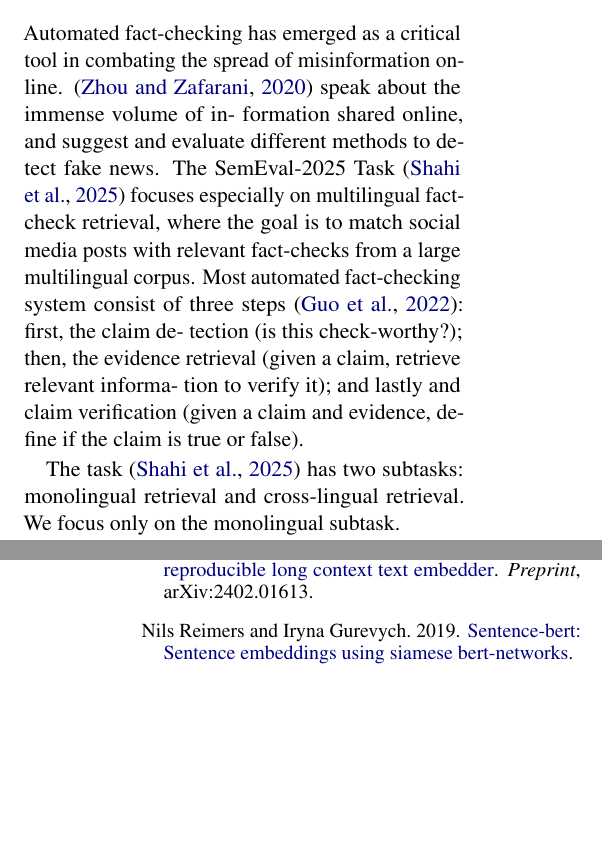
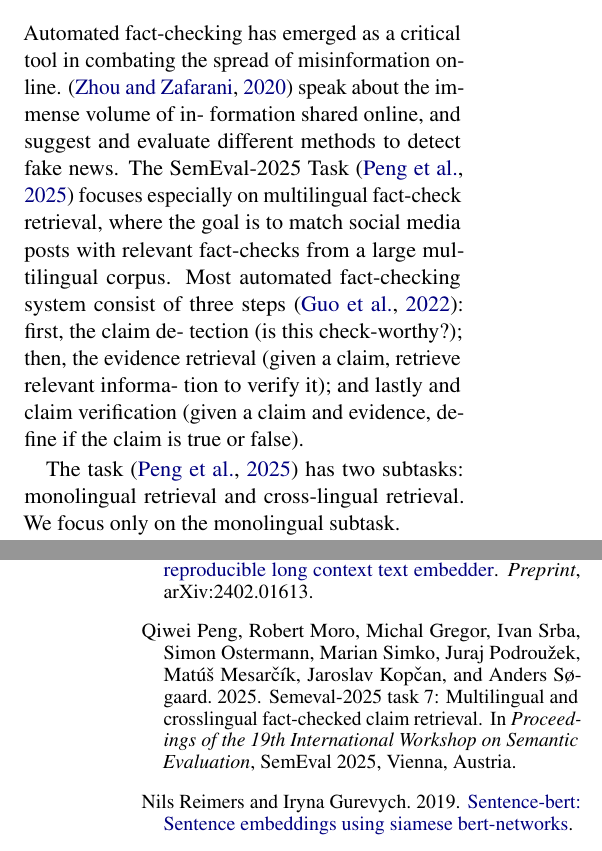
Before and after one commit to sanlares/projects, a LaTeX paper (Association for Computational Linguistics (ACL) conference (1)/latex/lares_semeval_modified.tex, which reads Association for Computational Linguistics (ACL) conference (1)/latex/custom.bib): two parts of the columns of pages 1 and 5 of 5, joined at a grey line, cut so that both start at the same text, the shorter picture padded with empty space. Compiled offline with pdfLaTeX.

Commit message:
fix: changed task cite .bib

```diff
--- a/Association for Computational Linguistics (ACL) conference (1)/latex/custom.bib
+++ b/Association for Computational Linguistics (ACL) conference (1)/latex/custom.bib
@@ -260,3 +260,10 @@ abstract = {Democracy relies on a shared body of knowledge among citizens, for e
   year={2023},
   publisher={Stanford University}
 }
+
+@inproceedings{semeval2025task7,
+	title={SemEval-2025 Task 7: Multilingual and Crosslingual Fact-Checked Claim Retrieval},
+	author={Peng, Qiwei and Moro, Robert and Gregor, Michal and Srba, Ivan and Ostermann, Simon and Simko, Marian and Podroužek, Juraj and Mesarčík, Matúš and Kopčan, Jaroslav and Søgaard, Anders},
+	booktitle = {Proceedings of the 19th International Workshop on Semantic Evaluation},
+	series = {SemEval 2025},
+	year = {2025},
--- a/Association for Computational Linguistics (ACL) conference (1)/latex/lares_semeval_modified.tex
+++ b/Association for Computational Linguistics (ACL) conference (1)/latex/lares_semeval_modified.tex
@@ -70,7 +70,7 @@ Our main contributions include: (1) an analysis of various model architectures a
 \section{Background}
 
 Automated fact-checking has emerged as a critical tool in combating the spread of misinformation online. \cite{zhou2020fakenews} speak about the immense volume of in-
-formation shared online, and suggest and evaluate different methods to detect fake news. The SemEval-2025 Task \cite{sebi2025multilingual} focuses especially on multilingual fact-check retrieval, where the goal is to match social media posts with relevant fact-checks from a large multilingual corpus.
+formation shared online, and suggest and evaluate different methods to detect fake news. The SemEval-2025 Task \cite{semeval2025task7} focuses especially on multilingual fact-check retrieval, where the goal is to match social media posts with relevant fact-checks from a large multilingual corpus.
 Most automated fact-checking system consist of
 three steps \cite{guo2022survey}: first, the claim de-
 tection (is this check-worthy?); then, the evidence
```
Also changed, not shown: Association for Computational Linguistics (ACL) conference (1)/latex/lares_semeval_modified.pdf, Association for Computational Linguistics (ACL) conference (1)/latex/custom.bib (5 more changed lines), Association for Computational Linguistics (ACL) conference (1)/latex/lares_semeval_modified.tex (2 more changed lines).
